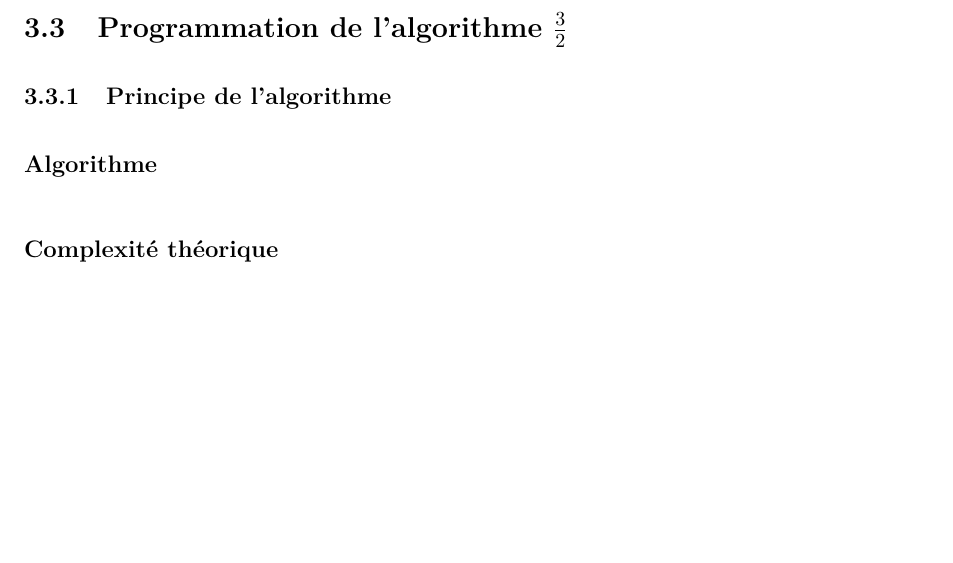
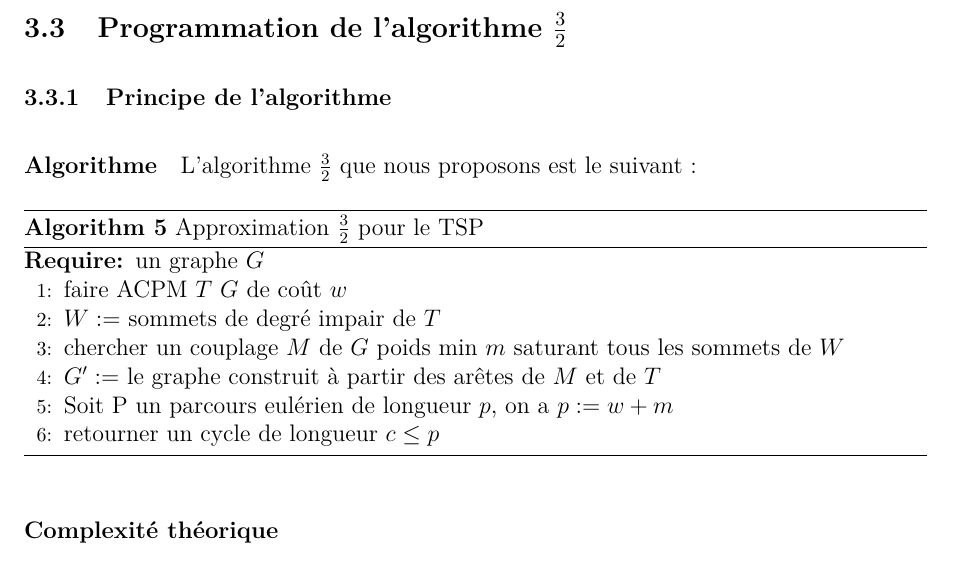
Before and after one commit to wilbefast/TP_Methodes_Approches, a LaTeX paper (rapport/rapportProjet.tex): part of page 27 of 28, cut so that both start at the same text, the shorter picture padded with empty space. Compiled offline with pdfLaTeX.

Commit message:
algos en LaTex d'approximation 3/2 du tsp

```diff
--- a/rapport/rapportProjet.tex
+++ b/rapport/rapportProjet.tex
@@ -501,6 +501,24 @@ une analyse un peu plus fine du temps de calcul (outil de profiling).
 
 \paragraph{Algorithme}
 
+L'algorithme $\frac{3}{2}$ que nous proposons est le suivant~:
+
+\begin{algorithm}[!ht]
+\caption{Approximation $\frac{3}{2}$ pour le TSP}
+\label{3-2tsp}
+\begin{algorithmic}[1]
+\REQUIRE un graphe $G$
+\STATE faire ACPM $T$ $G$ de coût $w$
+\STATE $W := $ sommets de degré impair de $T$
+\STATE chercher un couplage $M$ de $G$ poids min $m$ saturant tous les
+sommets de $W$
+\STATE $G' := $ le graphe construit à partir des arêtes de $M$ et de
+$T$
+\STATE Soit P un parcours eulérien de longueur $p$, on a $p:= w + m$
+\STATE retourner un cycle de longueur $c \leq p$
+\end{algorithmic}
+\end{algorithm}
+
 \paragraph{Complexité théorique}
 
 \subsubsection{Implémentation}
```
